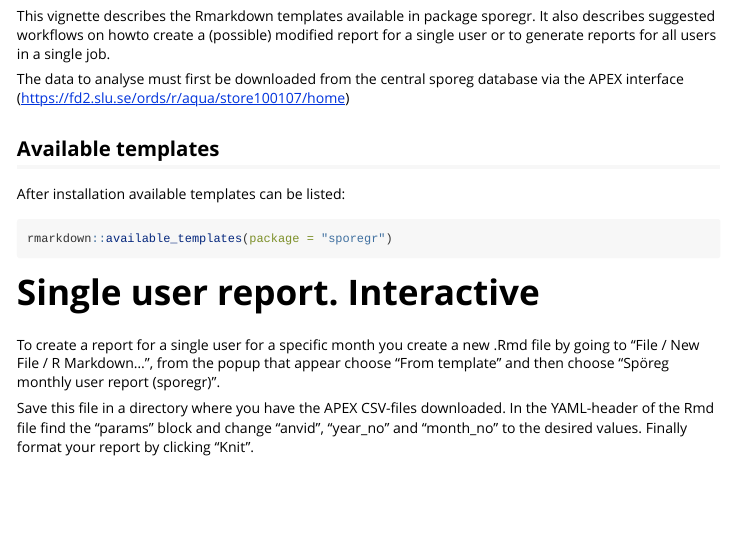
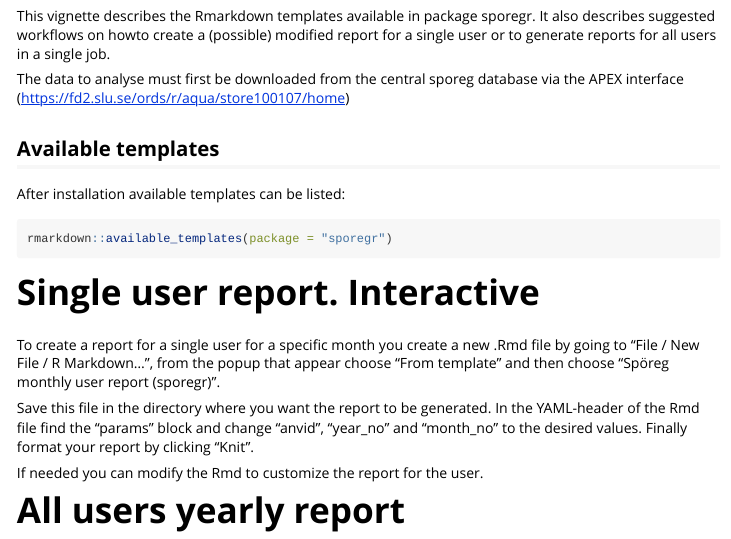
Before and after one commit to SLU-Aqua-large-lakes/sporegr, an R Markdown document (vignettes/user-reports.Rmd): the page in a window 1100 px wide, from 190 px down. Rendered offline with R 4.5, knitr and Pandoc, with nearby package versions.

Commit message:
Minor doc update

```diff
--- a/vignettes/user-reports.Rmd
+++ b/vignettes/user-reports.Rmd
@@ -37,6 +37,11 @@ To create a report for a single user for a specific month you create a new .Rmd
 by going to "File / New File / R Markdown...", from the popup that appear choose "From template"
 and then choose "Spöreg monthly user report (sporegr)".
 
-Save this file in a directory where you have the APEX CSV-files downloaded. In the YAML-header of
+Save this file in the directory where you want the report to be generated.  In the YAML-header of
 the Rmd file find the "params" block and change "anvid", "year_no" and "month_no" to the desired
 values. Finally format your report by clicking "Knit".
+
+If needed you can modify the Rmd to customize the report for the user.
+
+
+# All users yearly report
```
